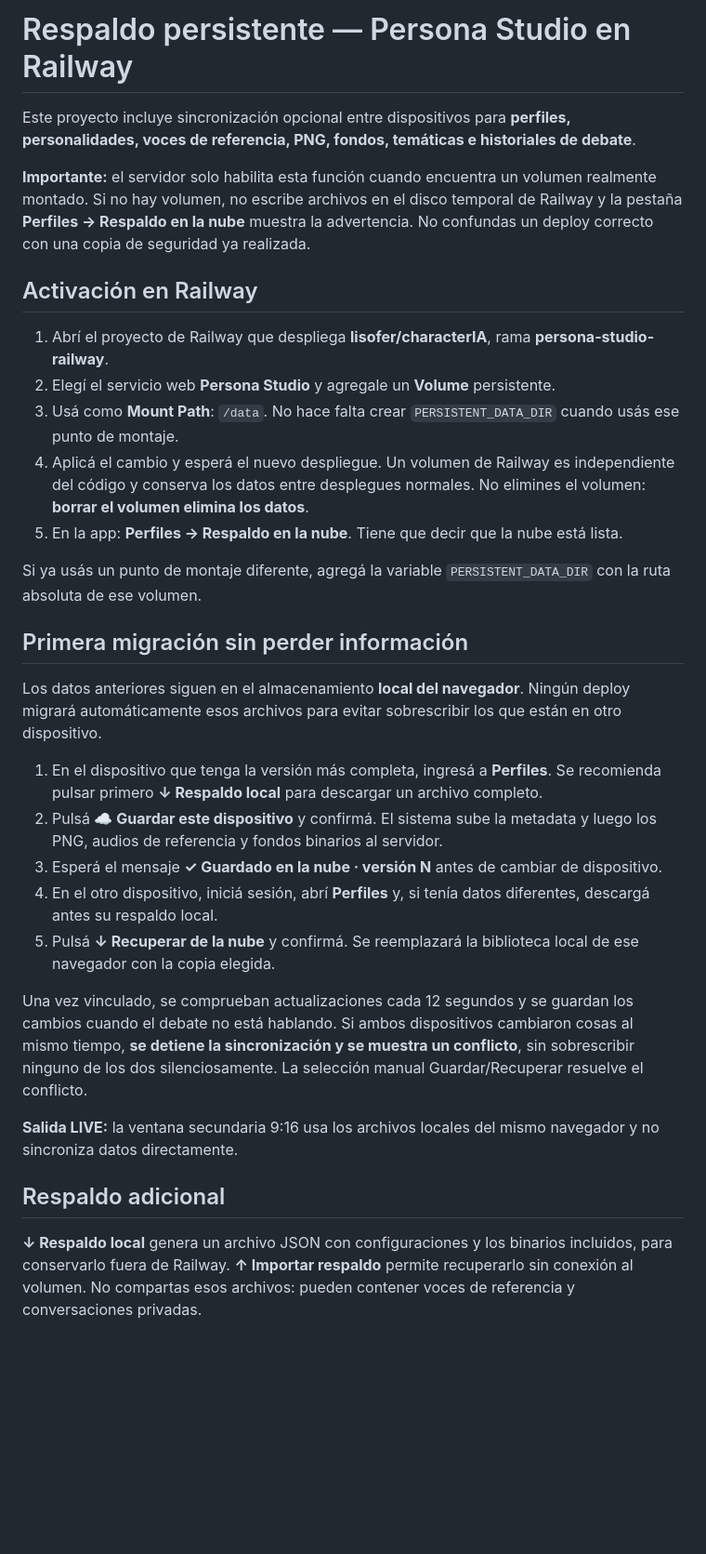
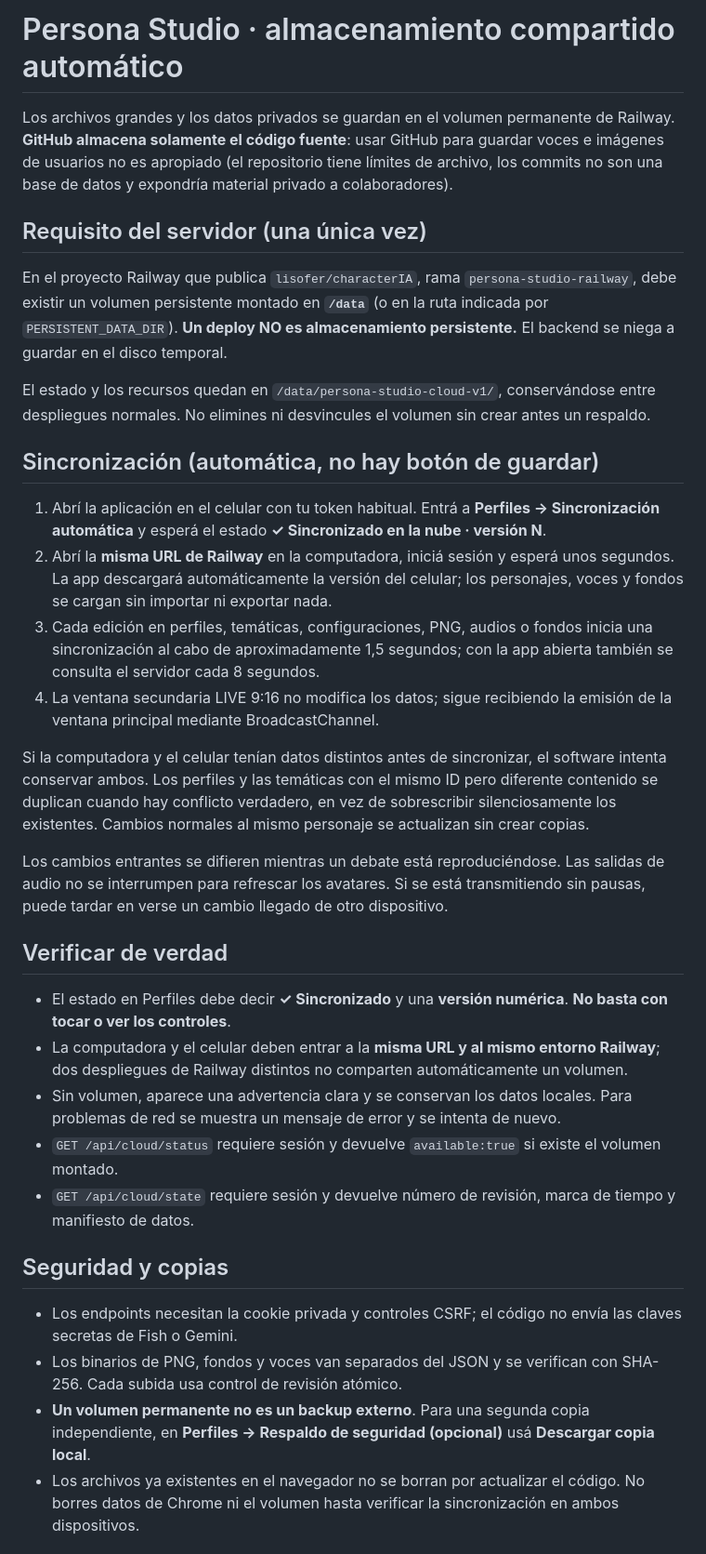
Before and after one commit to lisofer/characterIA, a Markdown page: CLOUD_SETUP.md, the part around one of its changes. Shown at 93% size. Rendered like a GitHub page; blank space fills up the shorter version.

Commit message:
Document automatic shared Railway storage with no manual save/restore steps

```diff
--- a/CLOUD_SETUP.md
+++ b/CLOUD_SETUP.md
@@ -1,34 +1,36 @@
-# Respaldo persistente — Persona Studio en Railway
+# Persona Studio · almacenamiento compartido automático
 
-Este proyecto incluye sincronización opcional entre dispositivos para **perfiles, personalidades, voces de referencia, PNG, fondos, temáticas e historiales de debate**.
+Los archivos grandes y los datos privados se guardan en el volumen permanente de Railway. **GitHub almacena solamente el código fuente**: usar GitHub para guardar voces e imágenes de usuarios no es apropiado (el repositorio tiene límites de archivo, los commits no son una base de datos y expondría material privado a colaboradores).
 
-**Importante:** el servidor solo habilita esta función cuando encuentra un volumen realmente montado. Si no hay volumen, no escribe archivos en el disco temporal de Railway y la pestaña **Perfiles → Respaldo en la nube** muestra la advertencia. No confundas un deploy correcto con una copia de seguridad ya realizada.
+## Requisito del servidor (una única vez)
 
-## Activación en Railway
+En el proyecto Railway que publica `lisofer/characterIA`, rama `persona-studio-railway`, debe existir un volumen persistente montado en **`/data`** (o en la ruta indicada por `PERSISTENT_DATA_DIR`). **Un deploy NO es almacenamiento persistente.** El backend se niega a guardar en el disco temporal.
 
-1. Abrí el proyecto de Railway que despliega **lisofer/characterIA**, rama **persona-studio-railway**.
-2. Elegí el servicio web **Persona Studio** y agregale un **Volume** persistente.
-3. Usá como **Mount Path**: `/data`. No hace falta crear `PERSISTENT_DATA_DIR` cuando usás ese punto de montaje.
-4. Aplicá el cambio y esperá el nuevo despliegue. Un volumen de Railway es independiente del código y conserva los datos entre desplegues normales. No elimines el volumen: **borrar el volumen elimina los datos**.
-5. En la app: **Perfiles → Respaldo en la nube**. Tiene que decir que la nube está lista.
+El estado y los recursos quedan en `/data/persona-studio-cloud-v1/`, conservándose entre despliegues normales. No elimines ni desvincules el volumen sin crear antes un respaldo.
 
-Si ya usás un punto de montaje diferente, agregá la variable `PERSISTENT_DATA_DIR` con la ruta absoluta de ese volumen.
+## Sincronización (automática, no hay botón de guardar)
 
-## Primera migración sin perder información
+1. Abrí la aplicación en el celular con tu token habitual. Entrá a **Perfiles → Sincronización automática** y esperá el estado **✓ Sincronizado en la nube · versión N**.
+2. Abrí la **misma URL de Railway** en la computadora, iniciá sesión y esperá unos segundos. La app descargará automáticamente la versión del celular; los personajes, voces y fondos se cargan sin importar ni exportar nada.
+3. Cada edición en perfiles, temáticas, configuraciones, PNG, audios o fondos inicia una sincronización al cabo de aproximadamente 1,5 segundos; con la app abierta también se consulta el servidor cada 8 segundos.
+4. La ventana secundaria LIVE 9:16 no modifica los datos; sigue recibiendo la emisión de la ventana principal mediante BroadcastChannel.
 
-Los datos anteriores siguen en el almacenamiento **local del navegador**. Ningún deploy migrará automáticamente esos archivos para evitar sobrescribir los que están en otro dispositivo.
+Si la computadora y el celular tenían datos distintos antes de sincronizar, el software intenta conservar ambos. Los perfiles y las temáticas con el mismo ID pero diferente contenido se duplican cuando hay conflicto verdadero, en vez de sobrescribir silenciosamente los existentes. Cambios normales al mismo personaje se actualizan sin crear copias.
 
-1. En el dispositivo que tenga la versión más completa, ingresá a **Perfiles**. Se recomienda pulsar primero **↓ Respaldo local** para descargar un archivo completo.
-2. Pulsá **☁ Guardar este dispositivo** y confirmá. El sistema sube la metadata y luego los PNG, audios de referencia y fondos binarios al servidor.
-3. Esperá el mensaje **✓ Guardado en la nube · versión N** antes de cambiar de dispositivo.
-4. En el otro dispositivo, iniciá sesión, abrí **Perfiles** y, si tenía datos diferentes, descargá antes su respaldo local.
-5. Pulsá **↓ Recuperar de la nube** y confirmá. Se reemplazará la biblioteca local de ese navegador con la copia elegida.
+Los cambios entrantes se difieren mientras un debate está reproduciéndose. Las salidas de audio no se interrumpen para refrescar los avatares. Si se está transmitiendo sin pausas, puede tardar en verse un cambio llegado de otro dispositivo.
 
-Una vez vinculado, se comprueban actualizaciones cada 12 segundos y se guardan los cambios cuando el debate no está hablando. Si ambos dispositivos cambiaron cosas al mismo tiempo, **se detiene la sincronización y se muestra un conflicto**, sin sobrescribir ninguno de los dos silenciosamente. La selección manual Guardar/Recuperar resuelve el conflicto.
+## Verificar de verdad
 
-**Salida LIVE:** la ventana secundaria 9:16 usa los archivos locales del mismo navegador y no sincroniza datos directamente.
+- El estado en Perfiles debe decir **✓ Sincronizado** y una **versión numérica**. **No basta con tocar o ver los controles**.
+- La computadora y el celular deben entrar a la **misma URL y al mismo entorno Railway**; dos despliegues de Railway distintos no comparten automáticamente un volumen.
+- Sin volumen, aparece una advertencia clara y se conservan los datos locales. Para problemas de red se muestra un mensaje de error y se intenta de nuevo.
+- `GET /api/cloud/status` requiere sesión y devuelve `available:true` si existe el volumen montado.
+- `GET /api/cloud/state` requiere sesión y devuelve número de revisión, marca de tiempo y manifiesto de datos.
 
-## Respaldo adicional
+## Seguridad y copias
 
-**↓ Respaldo local** genera un archivo JSON con configuraciones y los binarios incluidos, para conservarlo fuera de Railway. **↑ Importar respaldo** permite recuperarlo sin conexión al volumen. No compartas esos archivos: pueden contener voces de referencia y conversaciones privadas.
+- Los endpoints necesitan la cookie privada y controles CSRF; el código no envía las claves secretas de Fish o Gemini.
+- Los binarios de PNG, fondos y voces van separados del JSON y se verifican con SHA-256. Cada subida usa control de revisión atómico.
+- **Un volumen permanente no es un backup externo**. Para una segunda copia independiente, en **Perfiles → Respaldo de seguridad (opcional)** usá **Descargar copia local**.
+- Los archivos ya existentes en el navegador no se borran por actualizar el código. No borres datos de Chrome ni el volumen hasta verificar la sincronización en ambos dispositivos.
 
```
Also changed, not shown: other parts of CLOUD_SETUP.md (+2 -11 lines).
